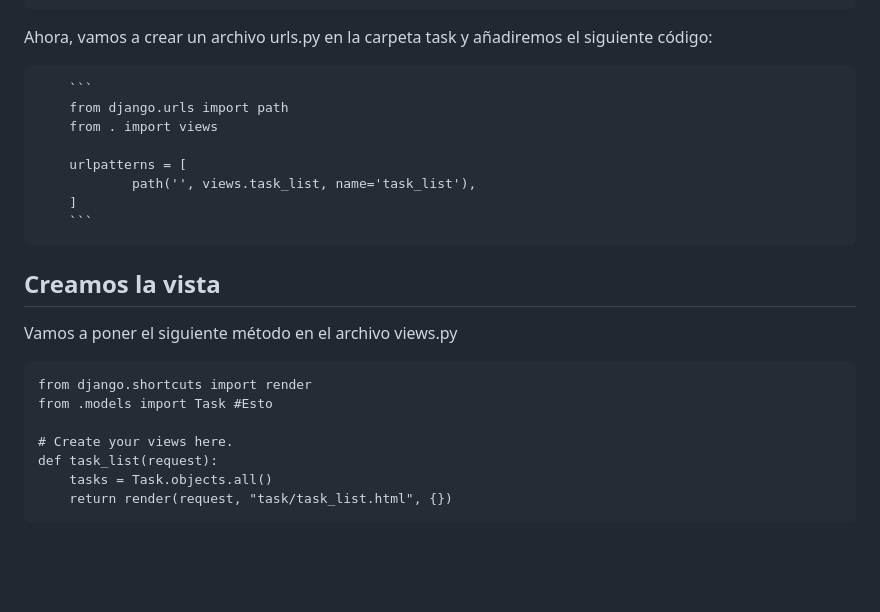
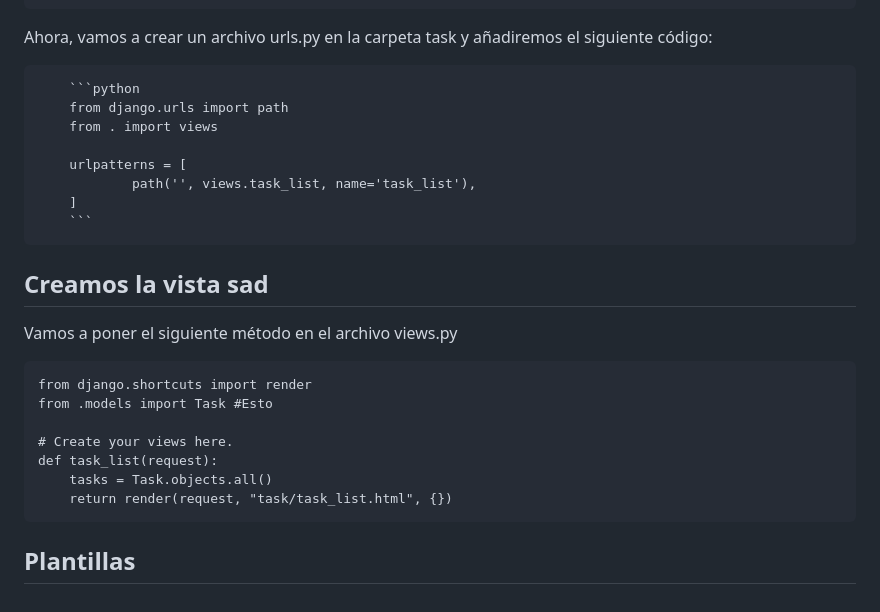
Before and after one commit to sergioguijarroc/proyectoTaskDjango, a Markdown page: Soluciones.md, the part around the change. GitHub-like rendering; blank space fills up the shorter version.

Commit message:
Cambios de markdown

````diff
--- a/Soluciones.md
+++ b/Soluciones.md
@@ -148,7 +148,7 @@ Vamos a gestionar las urls, para ello vamos a crear un archivo urls.py en la car
 
 Ahora, vamos a crear un archivo urls.py en la carpeta task y añadiremos el siguiente código:
 
-        ```
+        ```python
         from django.urls import path
         from . import views
 
@@ -157,7 +157,7 @@ Ahora, vamos a crear un archivo urls.py en la carpeta task y añadiremos el sigu
         ]
         ```
 
-## Creamos la vista
+## Creamos la vista sad
 
 Vamos a poner el siguiente método en el archivo views.py
 
@@ -170,3 +170,5 @@ def task_list(request):
     tasks = Task.objects.all()
     return render(request, "task/task_list.html", {})
 ```
+
+## Plantillas
````
